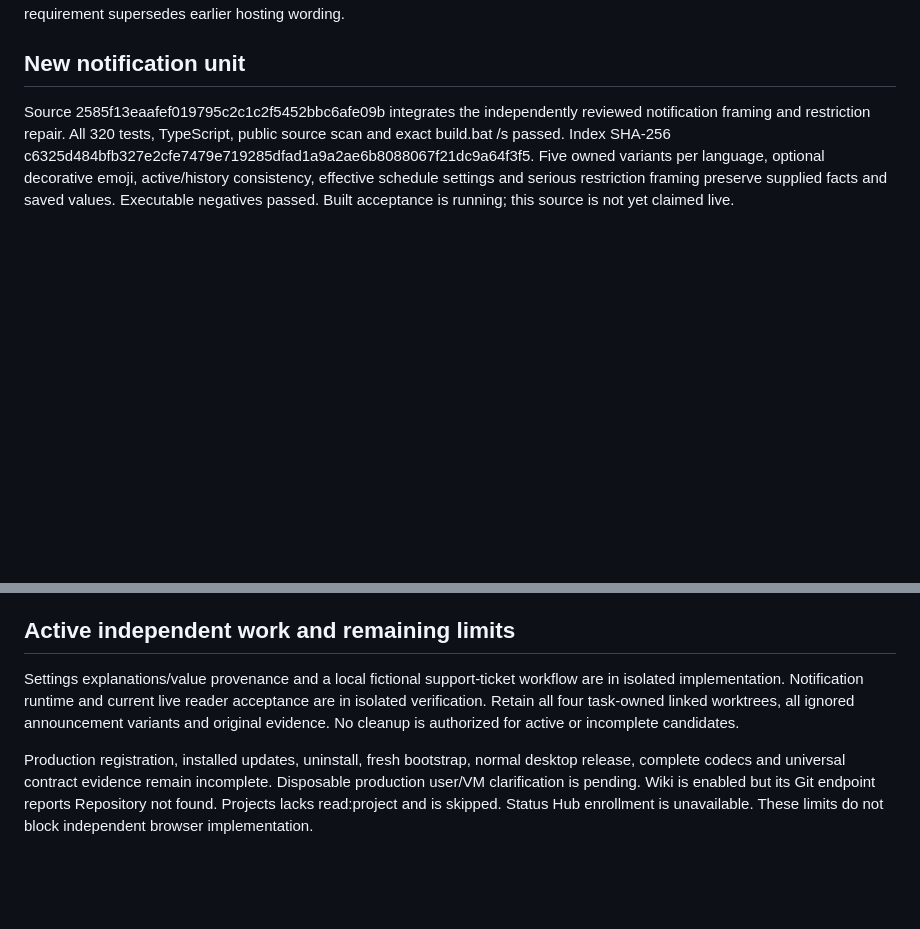
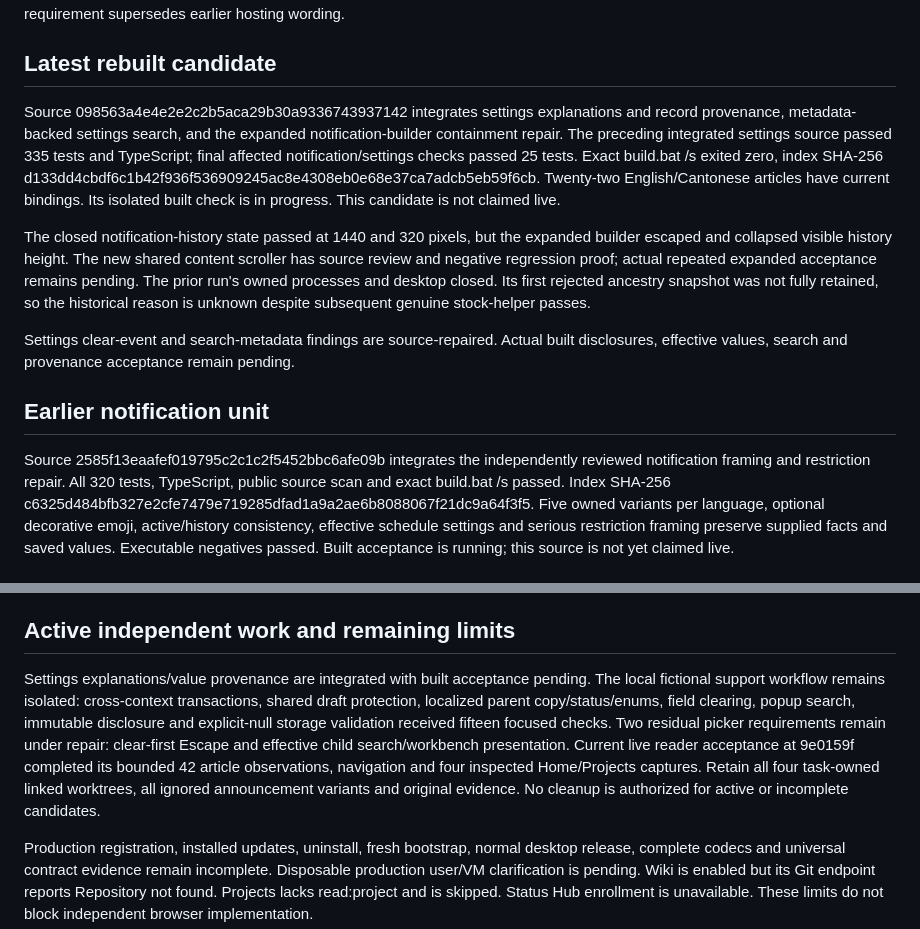
Before and after one commit to Ding-Ding-Projects/jackson-chung, a Markdown page: CLOSEOUT_PROMPT.md, 2 parts joined by grey strips. Drawn GitHub-style; blank space fills up the shorter version.

```diff
--- a/CLOSEOUT_PROMPT.md
+++ b/CLOSEOUT_PROMPT.md
@@ -10,7 +10,15 @@ Main deployment: 9e0159f66da428cec63ab44b9e6af83bd659aa65.
 Successful workflow: https://github.com/Ding-Ding-Projects/jackson-chung/actions/runs/38049783249
 Fresh HTTP checks verified source metadata, twenty-one current English/Cantonese articles, required assets, public visibility and the exact About homepage. A fresh isolated live browser check is running. An earlier seventeen-article deployment received actual reader/navigation acceptance. The current GitHub Pages requirement supersedes earlier hosting wording.
 
-## New notification unit
+## Latest rebuilt candidate
+
+Source 098563a4e4e2e2c2b5aca29b30a9336743937142 integrates settings explanations and record provenance, metadata-backed settings search, and the expanded notification-builder containment repair. The preceding integrated settings source passed 335 tests and TypeScript; final affected notification/settings checks passed 25 tests. Exact build.bat /s exited zero, index SHA-256 d133dd4cbdf6c1b42f936f536909245ac8e4308eb0e68e37ca7adcb5eb59f6cb. Twenty-two English/Cantonese articles have current bindings. Its isolated built check is in progress. This candidate is not claimed live.
+
+The closed notification-history state passed at 1440 and 320 pixels, but the expanded builder escaped and collapsed visible history height. The new shared content scroller has source review and negative regression proof; actual repeated expanded acceptance remains pending. The prior run's owned processes and desktop closed. Its first rejected ancestry snapshot was not fully retained, so the historical reason is unknown despite subsequent genuine stock-helper passes.
+
+Settings clear-event and search-metadata findings are source-repaired. Actual built disclosures, effective values, search and provenance acceptance remain pending.
+
+## Earlier notification unit
 
 Source 2585f13eaafef019795c2c1c2f5452bbc6afe09b integrates the independently reviewed notification framing and restriction repair. All 320 tests, TypeScript, public source scan and exact build.bat /s passed. Index SHA-256 c6325d484bfb327e2cfe7479e719285dfad1a9a2ae6b8088067f21dc9a64f3f5. Five owned variants per language, optional decorative emoji, active/history consistency, effective schedule settings and serious restriction framing preserve supplied facts and saved values. Executable negatives passed. Built acceptance is running; this source is not yet claimed live.
 
@@ -26,7 +34,7 @@ Actual native title change/clear/relaunch persistence, unavailable verification
 
 ## Active independent work and remaining limits
 
-Settings explanations/value provenance and a local fictional support-ticket workflow are in isolated implementation. Notification runtime and current live reader acceptance are in isolated verification. Retain all four task-owned linked worktrees, all ignored announcement variants and original evidence. No cleanup is authorized for active or incomplete candidates.
+Settings explanations/value provenance are integrated with built acceptance pending. The local fictional support workflow remains isolated: cross-context transactions, shared draft protection, localized parent copy/status/enums, field clearing, popup search, immutable disclosure and explicit-null storage validation received fifteen focused checks. Two residual picker requirements remain under repair: clear-first Escape and effective child search/workbench presentation. Current live reader acceptance at 9e0159f completed its bounded 42 article observations, navigation and four inspected Home/Projects captures. Retain all four task-owned linked worktrees, all ignored announcement variants and original evidence. No cleanup is authorized for active or incomplete candidates.
 
 Production registration, installed updates, uninstall, fresh bootstrap, normal desktop release, complete codecs and universal contract evidence remain incomplete. Disposable production user/VM clarification is pending. Wiki is enabled but its Git endpoint reports Repository not found. Projects lacks read:project and is skipped. Status Hub enrollment is unavailable. These limits do not block independent browser implementation.
 
```
Also changed, not shown: HANDOFF.md (+10 -0 lines), ROADMAP.md (+3 -0 lines).
